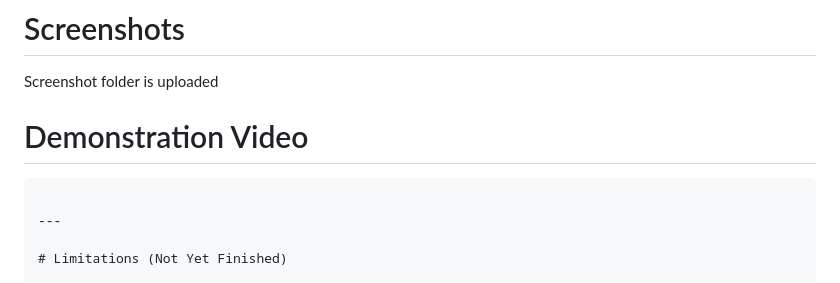
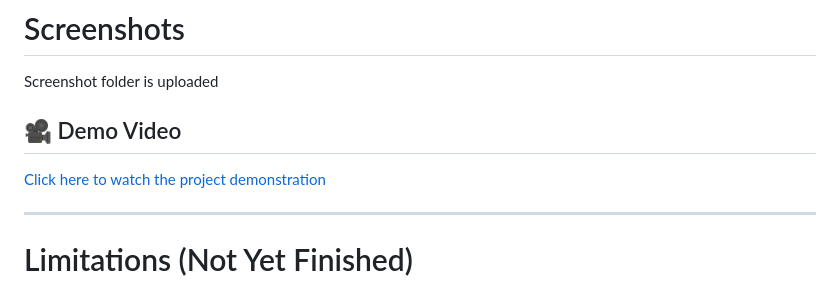
Before and after one commit to subashree2008-14/StreetLightFaultTracker, a Markdown page: README.md, the part around the change. Drawn GitHub-style.

````diff
--- a/README.md
+++ b/README.md
@@ -120,9 +120,12 @@ Repaired Complaints = Count of records where Status = Repaired
 
 Screenshot folder is uploaded
 
-# Demonstration Video
 
-```https://drive.google.com/file/d/19-ZvwvZ8SxTCTLSc5Eb7EoVMACaUipCM/view?usp=drivesdk
+## 🎥 Demo Video
+
+[Click here to watch the project demonstration](https://drive.google.com/file/d/19-ZvwvZ8SxTCTLSc5Eb7EoVMACaUipCM/view?usp=drivesdk)
+
+
 
 ---
 
````
